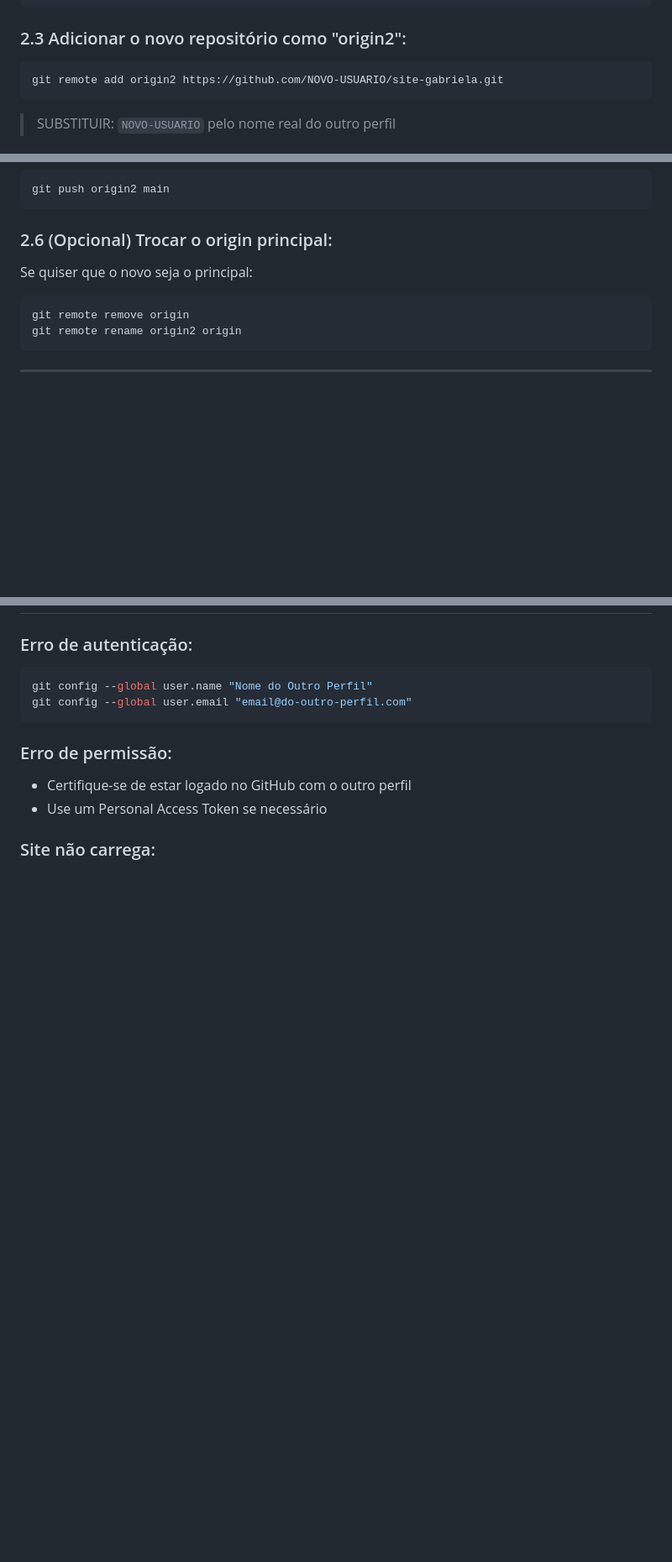
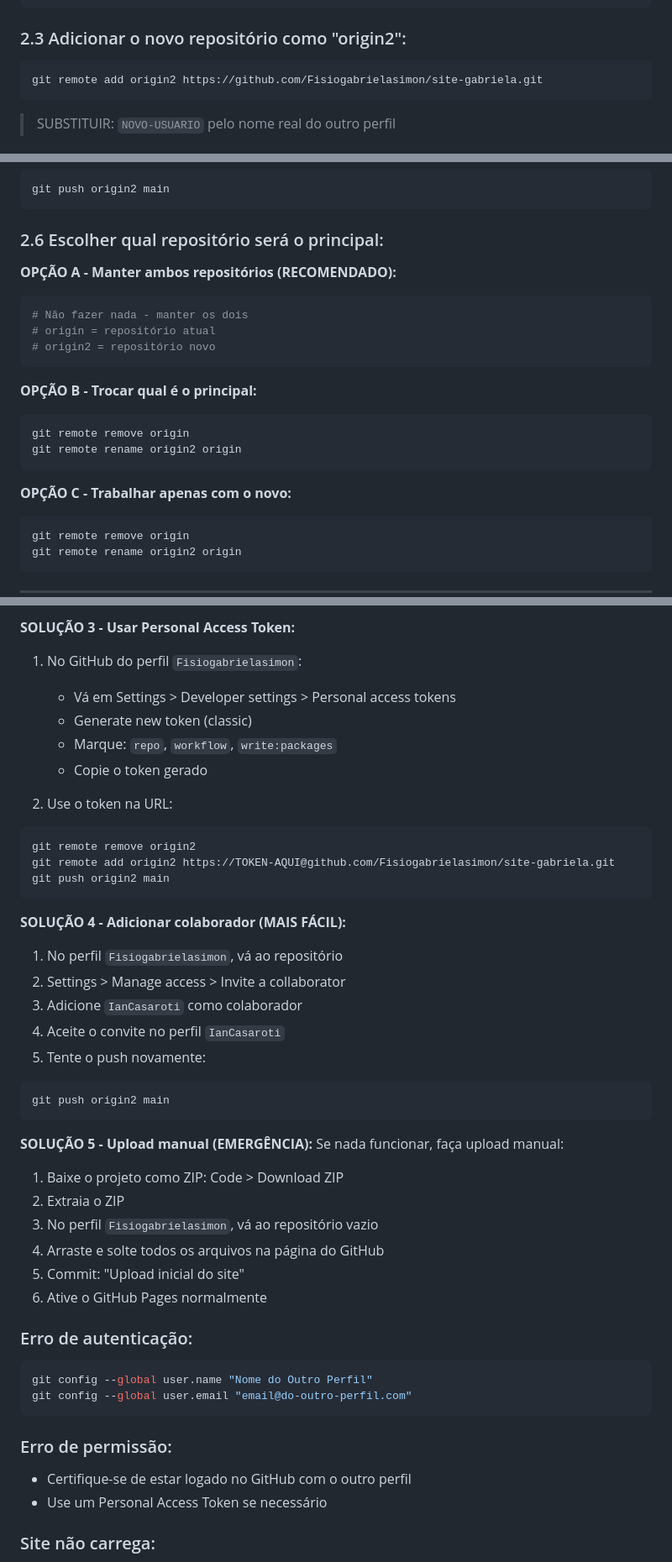
Before and after one commit to Fisiogabrielasimon/site-gabriela, a Markdown page: guia-mudanca-repositorio.md, 3 parts joined by grey strips. Shown at 84% size. Rendered like a GitHub page; blank space fills up the shorter version.

````diff
--- a/guia-mudanca-repositorio.md
+++ b/guia-mudanca-repositorio.md
@@ -35,7 +35,7 @@ git remote -v
 
 ### 2.3 Adicionar o novo repositório como "origin2":
 ```powershell
-git remote add origin2 https://github.com/NOVO-USUARIO/site-gabriela.git
+git remote add origin2 https://github.com/Fisiogabrielasimon/site-gabriela.git
 ```
 > SUBSTITUIR: `NOVO-USUARIO` pelo nome real do outro perfil
 
@@ -50,8 +50,22 @@ git remote -v
 git push origin2 main
 ```
 
-### 2.6 (Opcional) Trocar o origin principal:
-Se quiser que o novo seja o principal:
+### 2.6 Escolher qual repositório será o principal:
+
+**OPÇÃO A - Manter ambos repositórios (RECOMENDADO):**
+```powershell
+# Não fazer nada - manter os dois
+# origin = repositório atual
+# origin2 = repositório novo
+```
+
+**OPÇÃO B - Trocar qual é o principal:**
+```powershell
+git remote remove origin
+git remote rename origin2 origin
+```
+
+**OPÇÃO C - Trabalhar apenas com o novo:**
 ```powershell
 git remote remove origin
 git remote rename origin2 origin
@@ -132,3 +240,35 @@ git remote rename origin2 origin
+**SOLUÇÃO 3 - Usar Personal Access Token:**
+1. No GitHub do perfil `Fisiogabrielasimon`:
+   - Vá em Settings > Developer settings > Personal access tokens
+   - Generate new token (classic)
+   - Marque: `repo`, `workflow`, `write:packages`
+   - Copie o token gerado
+
+2. Use o token na URL:
+```powershell
+git remote remove origin2
+git remote add origin2 https://TOKEN-AQUI@github.com/Fisiogabrielasimon/site-gabriela.git
+git push origin2 main
+```
+
+**SOLUÇÃO 4 - Adicionar colaborador (MAIS FÁCIL):**
+1. No perfil `Fisiogabrielasimon`, vá ao repositório
+2. Settings > Manage access > Invite a collaborator
+3. Adicione `IanCasaroti` como colaborador
+4. Aceite o convite no perfil `IanCasaroti`
+5. Tente o push novamente:
+```powershell
+git push origin2 main
+```
+
+**SOLUÇÃO 5 - Upload manual (EMERGÊNCIA):**
+Se nada funcionar, faça upload manual:
+1. Baixe o projeto como ZIP: Code > Download ZIP
+2. Extraia o ZIP
+3. No perfil `Fisiogabrielasimon`, vá ao repositório vazio
+4. Arraste e solte todos os arquivos na página do GitHub
+5. Commit: "Upload inicial do site"
+6. Ative o GitHub Pages normalmente
 
 ### Erro de autenticação:
 ```powershell
````
Also changed, not shown: other parts of guia-mudanca-repositorio.md (+116 -22 lines).
